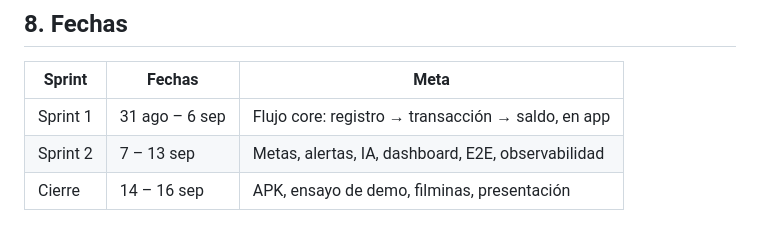
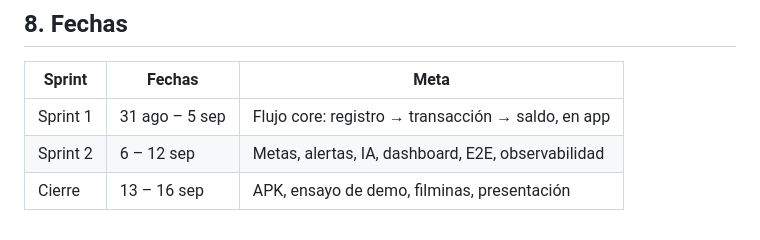
Before and after one commit to HumanoidCat/budgetwise, a Markdown page: docs/onboarding.md, the part around the change. Drawn GitHub-style.

Commit message:
docs(scrum): corregir fechas de sprints (cada sprint cierra en sabado)

```diff
--- a/docs/onboarding.md
+++ b/docs/onboarding.md
@@ -87,6 +87,6 @@ cd mobile && npm run lint
 
 | Sprint | Fechas | Meta |
 |---|---|---|
-| Sprint 1 | 31 ago – 6 sep | Flujo core: registro → transacción → saldo, en app |
-| Sprint 2 | 7 – 13 sep | Metas, alertas, IA, dashboard, E2E, observabilidad |
-| Cierre | 14 – 16 sep | APK, ensayo de demo, filminas, presentación |
+| Sprint 1 | 31 ago – 5 sep | Flujo core: registro → transacción → saldo, en app |
+| Sprint 2 | 6 – 12 sep | Metas, alertas, IA, dashboard, E2E, observabilidad |
+| Cierre | 13 – 16 sep | APK, ensayo de demo, filminas, presentación |
```
Also changed, not shown: docs/scrum/sprint-1-planning.md (+2 -2 lines).
